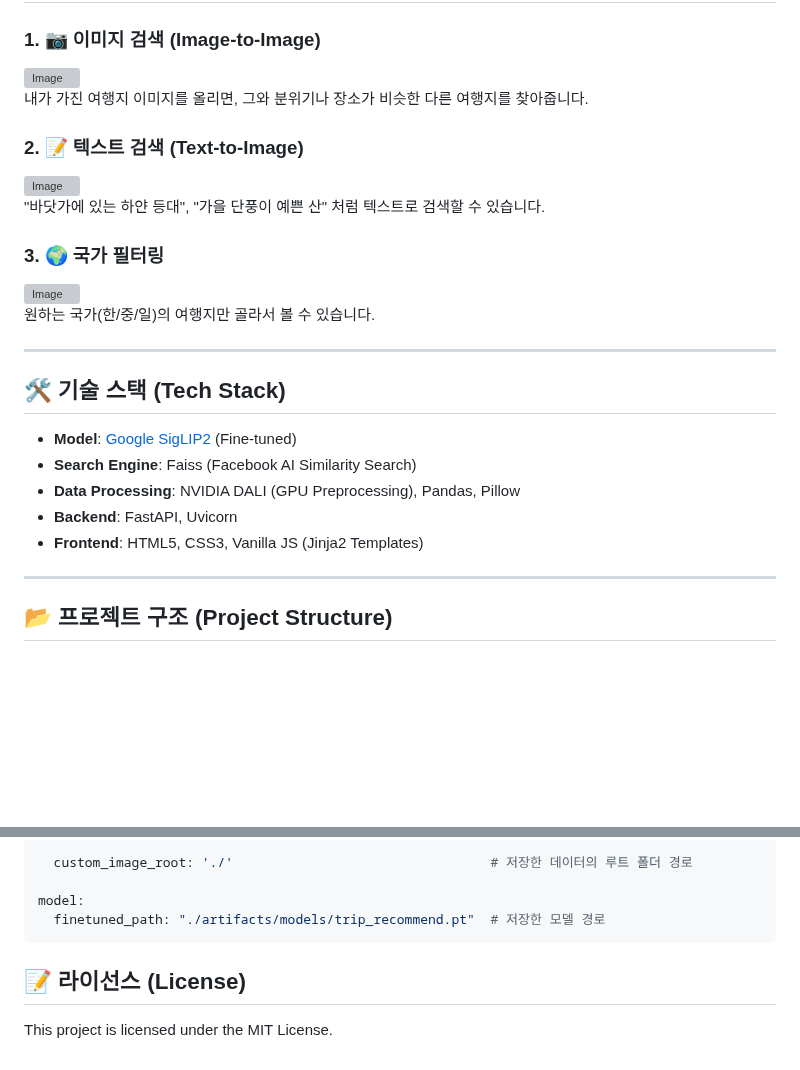
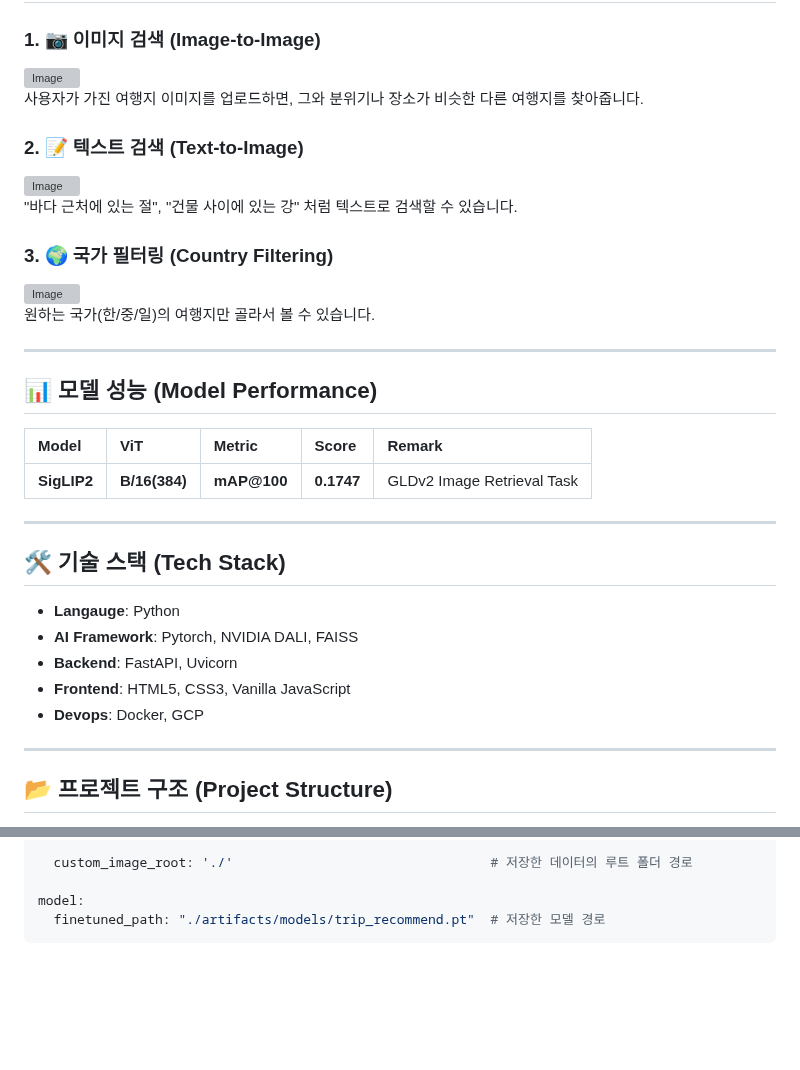
Before and after one commit to wjddnr0920/trip_recommend, a Markdown page: README.md, 2 parts joined by grey strips. Drawn GitHub-style; blank space fills up the shorter version; grey boxes are pictures that could not be loaded.

Commit message:
README 수정

````diff
--- a/README.md
+++ b/README.md
@@ -10,23 +10,30 @@
 
 ### 1. 📷 이미지 검색 (Image-to-Image)
 ![Image](https://github.com/user-attachments/assets/35ee8d24-ac7b-49c5-b006-42cdbe3412c8)\
-내가 가진 여행지 이미지를 올리면, 그와 분위기나 장소가 비슷한 다른 여행지를 찾아줍니다.
+사용자가 가진 여행지 이미지를 업로드하면, 그와 분위기나 장소가 비슷한 다른 여행지를 찾아줍니다.
 ### 2. 📝 텍스트 검색 (Text-to-Image)
 ![Image](https://github.com/user-attachments/assets/31eed5a0-5f2f-47ba-88f1-084ad5a42453)\
-"바닷가에 있는 하얀 등대", "가을 단풍이 예쁜 산" 처럼 텍스트로 검색할 수 있습니다.
-### 3. 🌍 국가 필터링
+"바다 근처에 있는 절", "건물 사이에 있는 강" 처럼 텍스트로 검색할 수 있습니다.
+### 3. 🌍 국가 필터링 (Country Filtering)
 ![Image](https://github.com/user-attachments/assets/a73dd500-e6fc-4964-a134-01fe94251baa)\
 원하는 국가(한/중/일)의 여행지만 골라서 볼 수 있습니다.
 
 ---
 
+## 📊 모델 성능 (Model Performance)
+| Model | ViT | Metric | Score | Remark |
+| :--- | :--- | :--- | :--- | :--- |
+| **SigLIP2** | **B/16(384)** | **mAP@100** | **0.1747** | GLDv2 Image Retrieval Task |
+
+---
+
 ## 🛠️ 기술 스택 (Tech Stack)
 
-* **Model**: [Google SigLIP2](https://huggingface.co/google/siglip2-base-patch16-384) (Fine-tuned)
-* **Search Engine**: Faiss (Facebook AI Similarity Search)
-* **Data Processing**: NVIDIA DALI (GPU Preprocessing), Pandas, Pillow
+* **Langauge**: Python
+* **AI Framework**: Pytorch, NVIDIA DALI, FAISS
 * **Backend**: FastAPI, Uvicorn
-* **Frontend**: HTML5, CSS3, Vanilla JS (Jinja2 Templates)
+* **Frontend**: HTML5, CSS3, Vanilla JavaScript
+* **Devops**: Docker, GCP
 
 ---
 
@@ -125,6 +132,3 @@ paths:
 model:
   finetuned_path: "./artifacts/models/trip_recommend.pt"  # 저장한 모델 경로
 ```
-
-## 📝 라이선스 (License)
-This project is licensed under the MIT License.
````
Also changed, not shown: other parts of README.md (+2 -2 lines).
